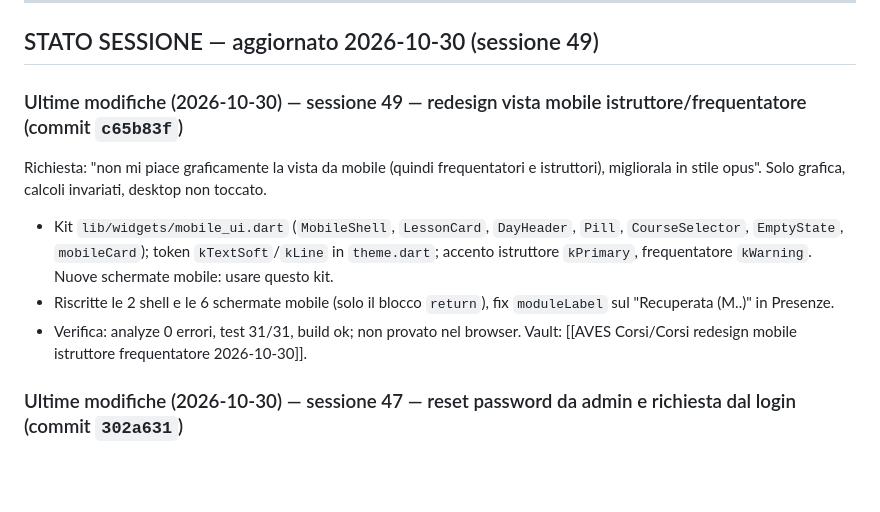
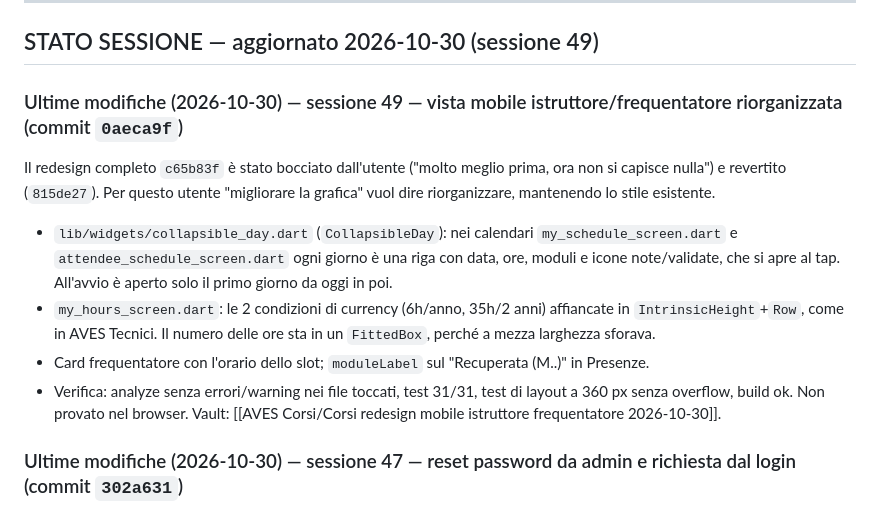
Before and after one commit to rdagmr98/corsi, a Markdown page: CLAUDE.md, the part around the change. Drawn GitHub-style; blank space fills up the shorter version.

Commit message:
docs: sessione 49, redesign revertito e sostituito dal riordino
Co-Authored-By: Claude Opus 5.5 <noreply@anthropic.com>

```diff
--- a/CLAUDE.md
+++ b/CLAUDE.md
@@ -71,11 +71,12 @@ GitHub Actions (`.github/workflows/deploy.yml`) deploya automaticamente su push
 
 ## STATO SESSIONE — aggiornato 2026-10-30 (sessione 49)
 
-### Ultime modifiche (2026-10-30) — sessione 49 — redesign vista mobile istruttore/frequentatore (commit `c65b83f`)
-Richiesta: "non mi piace graficamente la vista da mobile (quindi frequentatori e istruttori), migliorala in stile opus". Solo grafica, calcoli invariati, desktop non toccato.
-- Kit `lib/widgets/mobile_ui.dart` (`MobileShell`, `LessonCard`, `DayHeader`, `Pill`, `CourseSelector`, `EmptyState`, `mobileCard`); token `kTextSoft`/`kLine` in `theme.dart`; accento istruttore `kPrimary`, frequentatore `kWarning`. Nuove schermate mobile: usare questo kit.
-- Riscritte le 2 shell e le 6 schermate mobile (solo il blocco `return`), fix `moduleLabel` sul "Recuperata (M..)" in Presenze.
-- Verifica: analyze 0 errori, test 31/31, build ok; non provato nel browser. Vault: [[AVES Corsi/Corsi redesign mobile istruttore frequentatore 2026-10-30]].
+### Ultime modifiche (2026-10-30) — sessione 49 — vista mobile istruttore/frequentatore riorganizzata (commit `0aeca9f`)
+Il redesign completo `c65b83f` è stato bocciato dall'utente ("molto meglio prima, ora non si capisce nulla") e revertito (`815de27`). Per questo utente "migliorare la grafica" vuol dire riorganizzare, mantenendo lo stile esistente.
+- `lib/widgets/collapsible_day.dart` (`CollapsibleDay`): nei calendari `my_schedule_screen.dart` e `attendee_schedule_screen.dart` ogni giorno è una riga con data, ore, moduli e icone note/validate, che si apre al tap. All'avvio è aperto solo il primo giorno da oggi in poi.
+- `my_hours_screen.dart`: le 2 condizioni di currency (6h/anno, 35h/2 anni) affiancate in `IntrinsicHeight`+`Row`, come in AVES Tecnici. Il numero delle ore sta in un `FittedBox`, perché a mezza larghezza sforava.
+- Card frequentatore con l'orario dello slot; `moduleLabel` sul "Recuperata (M..)" in Presenze.
+- Verifica: analyze senza errori/warning nei file toccati, test 31/31, test di layout a 360 px senza overflow, build ok. Non provato nel browser. Vault: [[AVES Corsi/Corsi redesign mobile istruttore frequentatore 2026-10-30]].
 
 ### Ultime modifiche (2026-10-30) — sessione 47 — reset password da admin e richiesta dal login (commit `302a631`)
 Richiesta: "dai la possibilità agli admin di resettare la password ad un utente che non la ricoprda più. facciamo che anche il singolo utente può mandare richiesta di reset se non la ricorda più".
```
